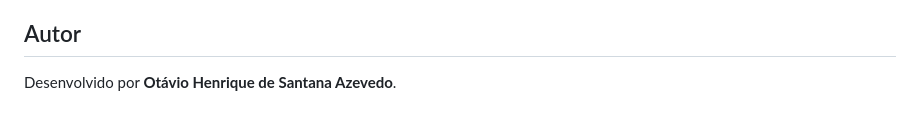
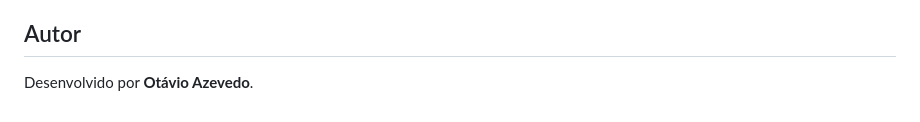
Before and after one commit to otaviox3/postfix-smtp-relay, a Markdown page: README.md, the part around the change. Drawn GitHub-style.

```diff
--- a/README.md
+++ b/README.md
@@ -192,4 +192,4 @@ Nunca suba credenciais reais para o GitHub. Use exemplos como `smtp.exemplo.com`
 
 ## Autor
 
-Desenvolvido por **Otávio Henrique de Santana Azevedo**.
+Desenvolvido por **Otávio Azevedo**.
```
